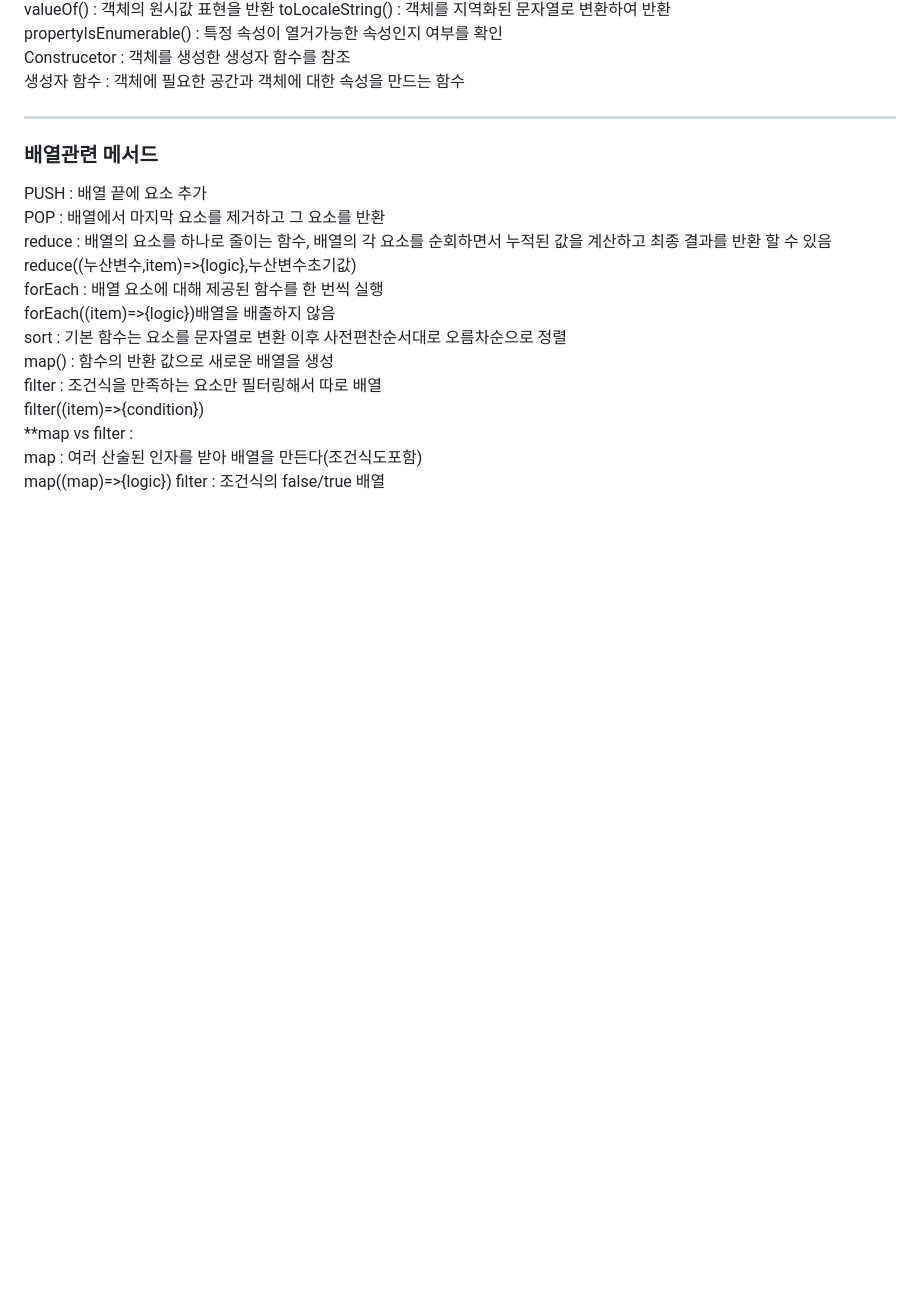
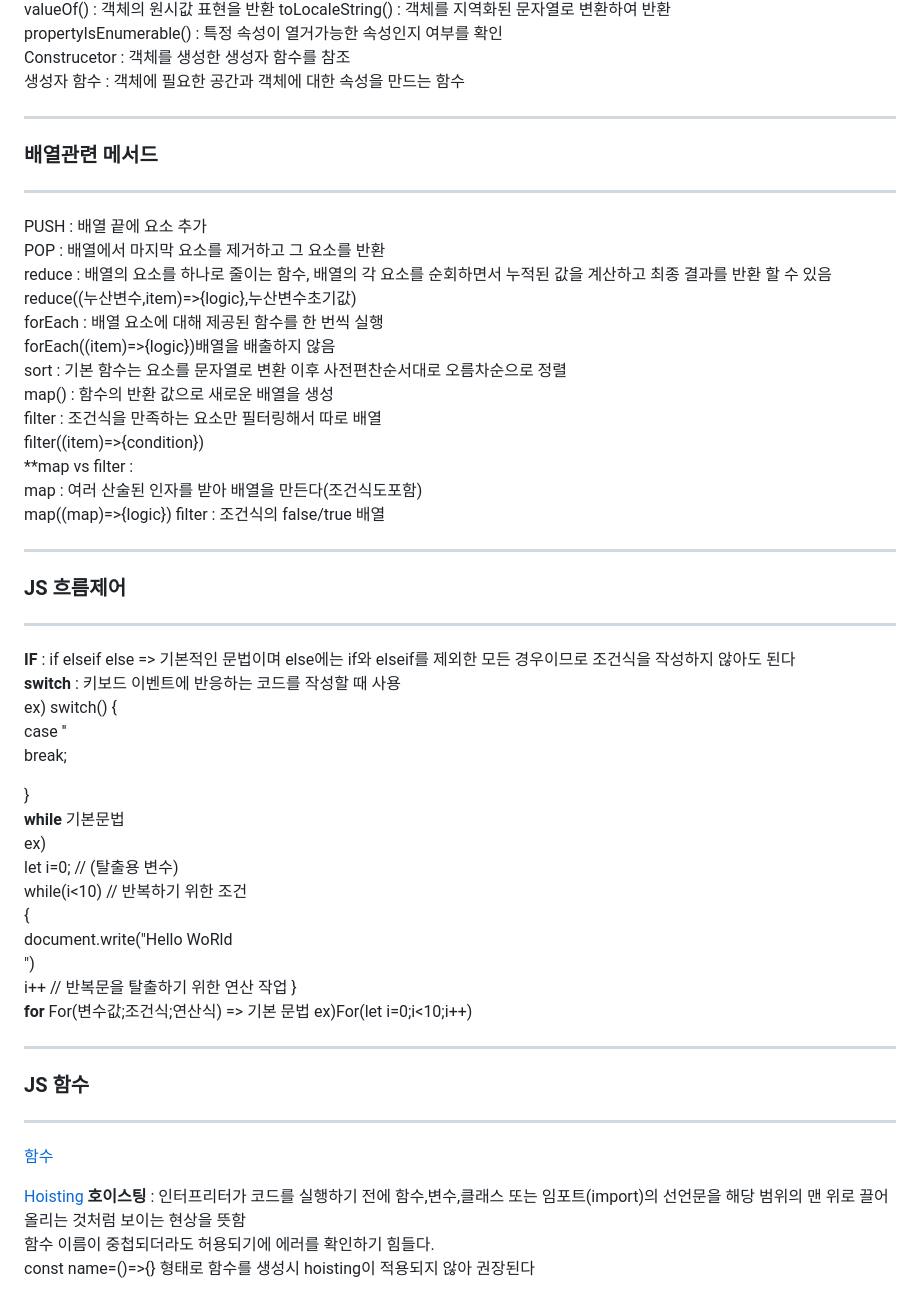
Before and after one commit to sdee96/test, a Markdown page: JS.md, the part around one of its changes. GitHub-like rendering; blank space fills up the shorter version.

```diff
--- a/JS.md
+++ b/JS.md
@@ -48,6 +48,7 @@ Construcetor : 객체를 생성한 생성자 함수를 참조
 
 ----------------------------------------------------------
 ### 배열관련 메서드
+---
 PUSH : 배열 끝에 요소 추가
 POP : 배열에서 마지막 요소를 제거하고 그 요소를 반환
 reduce : 배열의 요소를 하나로 줄이는 함수, 배열의 각 요소를 순회하면서 누적된 값을 계산하고 최종 결과를 반환 할 수 있음
@@ -62,3 +63,43 @@ filter((item)=>{condition})
 map : 여러 산술된 인자를 받아 배열을 만든다(조건식도포함)
 map((map)=>{logic})
 filter : 조건식의 false/true 배열
+
+
+
+
+---
+### JS 흐름제어
+---
+**IF** : if elseif else => 기본적인 문법이며 else에는 if와 elseif를 제외한 모든 경우이므로 조건식을 작성하지 않아도 된다
+**switch** : 키보드 이벤트에 반응하는 코드를 작성할 때 사용
+ex) switch() {
+  case ''
+    break;
+
+
+}
+**while**
+기본문법
+ex)
+let i=0; // (탈출용 변수)
+while(i<10) // 반복하기 위한 조건
+{
+document.write("Hello  WoRld<br>")
+i++ // 반복문을 탈출하기 위한 연산 작업 }
+**for**
+For(변수값;조건식;연산식) => 기본 문법
+ex)For(let i=0;i<10;i++)
+
+
+
+
+
+---
+### JS 함수
+---
+[함수](https://developer.mozilla.org/ko/docs/Web/JavaScript/Reference/Functions)
+
+[Hoisting](https://developer.mozilla.org/ko/docs/Glossary/Hoisting)
+**호이스팅** : 인터프리터가 코드를 실행하기 전에 함수,변수,클래스 또는 임포트(import)의 선언문을 해당 범위의 맨 위로 끌어올리는 것처럼 보이는 현상을 뜻함
+함수 이름이 중첩되더라도 허용되기에 에러를 확인하기 힘들다.
+const name=()=>{} 형태로 함수를 생성시 hoisting이 적용되지 않아 권장된다
```
Also changed, not shown: other parts of JS.md (+1 -1 lines).
